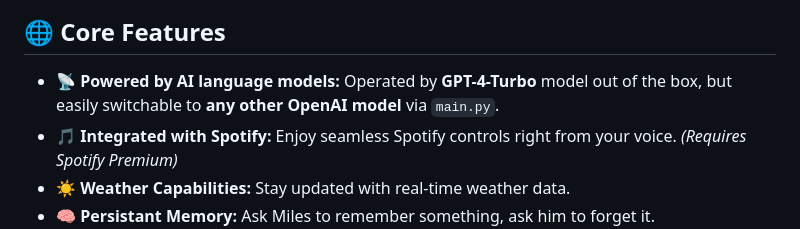
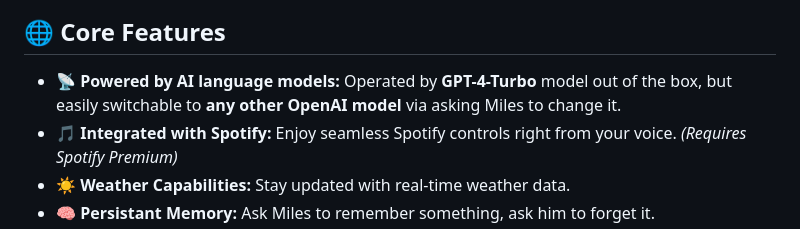
Before and after one commit to small-cactus/M.I.L.E.S, a Markdown page: README.md, the part around the change. Rendered like a GitHub page.

```diff
--- a/README.md
+++ b/README.md
@@ -7,7 +7,7 @@
 </p>
 
 ## 🌐 **Core Features**
-- 📡 **Powered by AI language models:** Operated by **GPT-4-Turbo** model out of the box, but easily switchable to **any other OpenAI model** via `main.py`.
+- 📡 **Powered by AI language models:** Operated by **GPT-4-Turbo** model out of the box, but easily switchable to **any other OpenAI model** via asking Miles to change it.
 - 🎵 **Integrated with Spotify:** Enjoy seamless Spotify controls right from your voice. *(Requires Spotify Premium)*
 - ☀️ **Weather Capabilities:** Stay updated with real-time weather data.
 - 🧠 **Persistant Memory:** Ask Miles to remember something, ask him to forget it.
```
